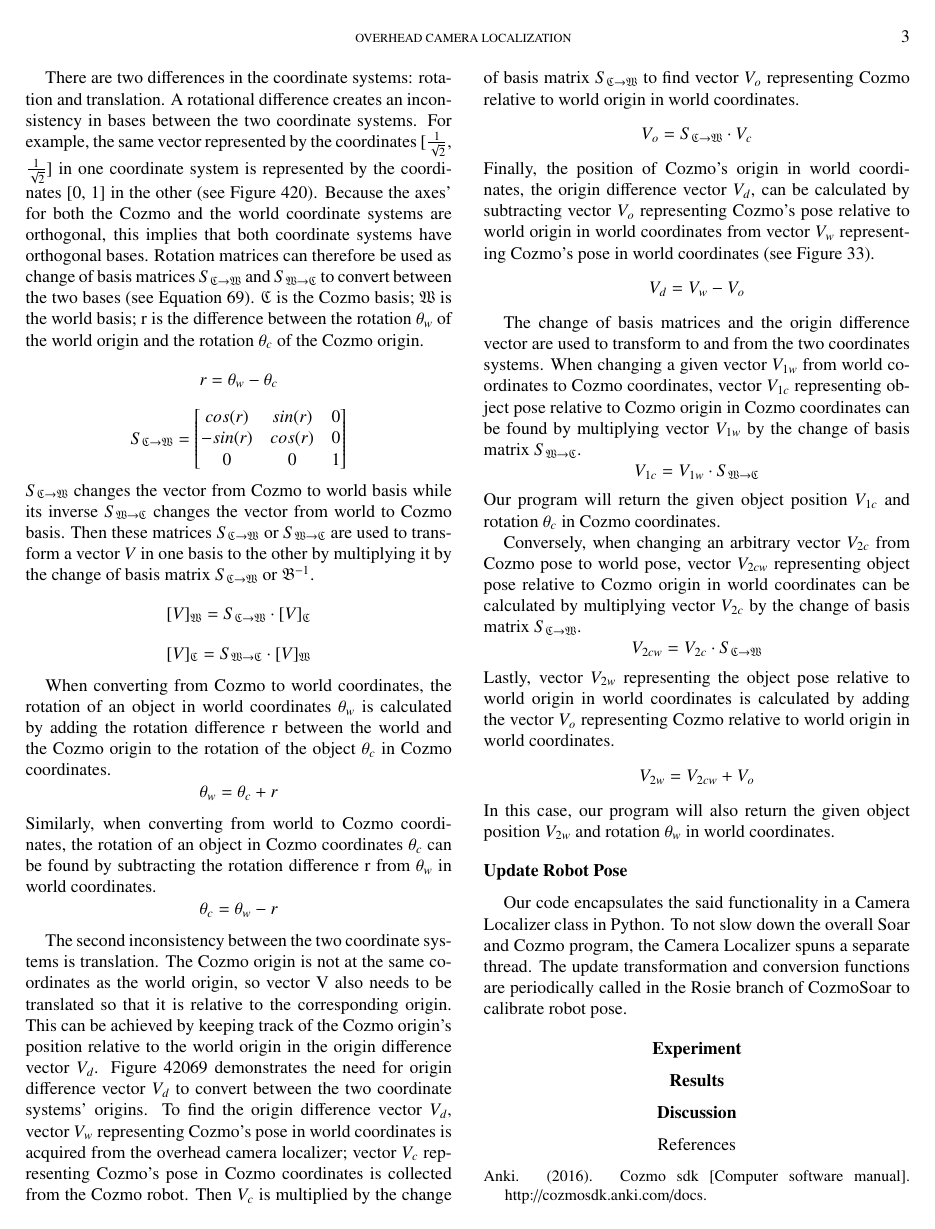
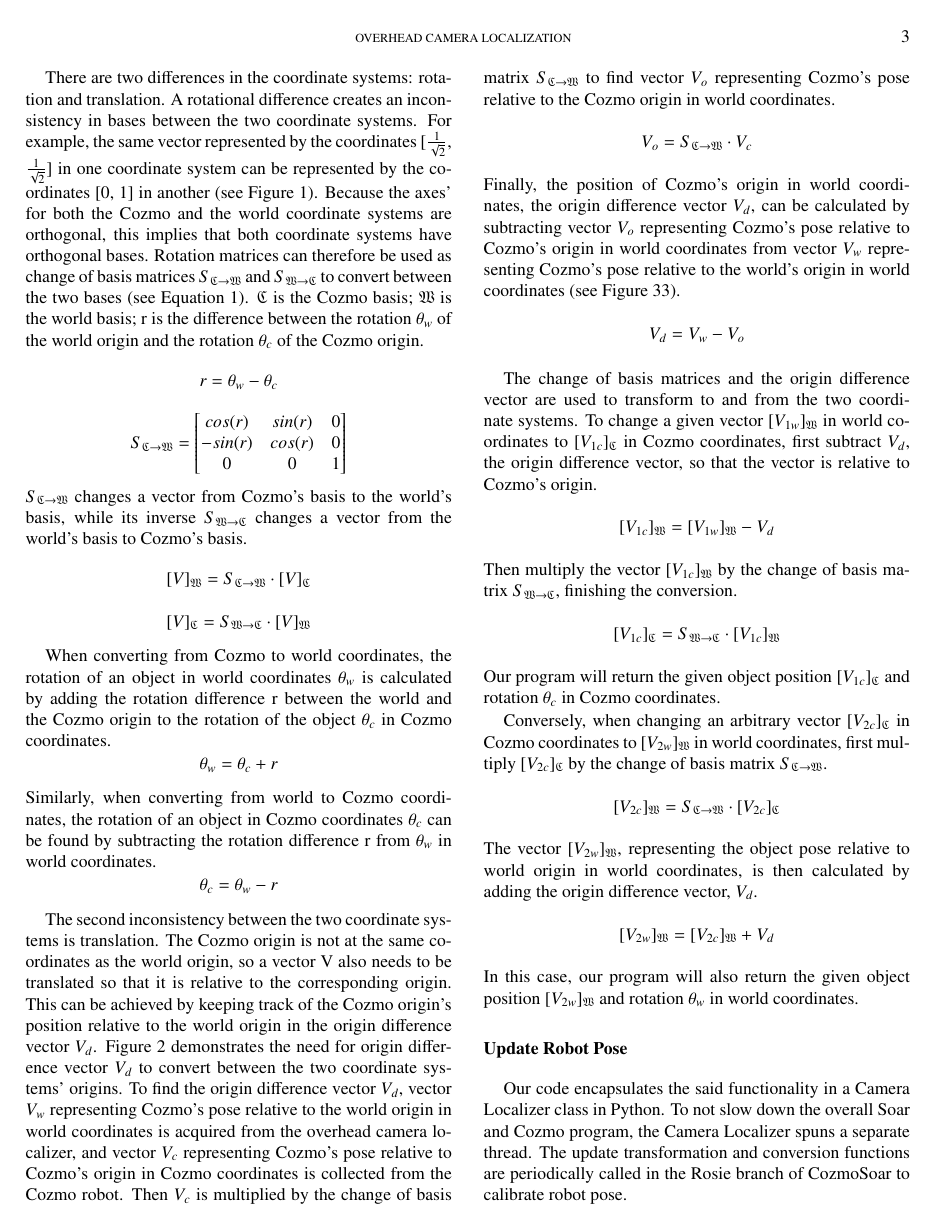
Before and after one commit to tonypan2000/Overhead-Camera-Localization-Report, a LaTeX paper (main.tex): page 3 of 4. Compiled offline with pdfLaTeX.

Commit message:
changed example in math section

```diff
--- a/main.tex
+++ b/main.tex
@@ -57,7 +57,7 @@ First we will explain some common Linear algebra terms.
 [ Linear algebra definitions and how they relate to our system here ]
 [explain how a coordinate system is a basis with the axes’ being its members and the plane that the system is on is a vector space]
 
-There are two differences in the coordinate systems: rotation and translation. A rotational difference creates an inconsistency in bases between the two coordinate systems. For example, the same vector represented by the coordinates [$\frac{1}{\sqrt2}$, $\frac{1}{\sqrt2}$] in one coordinate system is represented by the coordinates [0, 1] in the other (see Figure 420). Because the axes’ for both the Cozmo and the world coordinate systems are orthogonal, this implies that both coordinate systems have orthogonal bases. Rotation matrices can therefore be used as change of basis matrices $S_{\mathfrak{C}\rightarrow\mathfrak{W}}$ and $S_{\mathfrak{W}\rightarrow\mathfrak{C}}$ to convert between the two bases (see Equation 69). $\mathfrak{C}$ is the Cozmo basis; $\mathfrak{W}$ is the world basis; r is the difference between the rotation $\theta_w$ of the world origin and the rotation $\theta_c$ of the Cozmo origin.
+There are two differences in the coordinate systems: rotation and translation. A rotational difference creates an inconsistency in bases between the two coordinate systems. For example, the same vector represented by the coordinates [$\frac{1}{\sqrt2}$, $\frac{1}{\sqrt2}$] in one coordinate system can be represented by the coordinates [0, 1] in another (see Figure 1). Because the axes’ for both the Cozmo and the world coordinate systems are orthogonal, this implies that both coordinate systems have orthogonal bases. Rotation matrices can therefore be used as change of basis matrices $S_{\mathfrak{C}\rightarrow\mathfrak{W}}$ and $S_{\mathfrak{W}\rightarrow\mathfrak{C}}$ to convert between the two bases (see Equation 1). $\mathfrak{C}$ is the Cozmo basis; $\mathfrak{W}$ is the world basis; r is the difference between the rotation $\theta_w$ of the world origin and the rotation $\theta_c$ of the Cozmo origin.
 $$r = \theta_w - \theta_c$$
 \[
 S_{\mathfrak{C}\rightarrow\mathfrak{W}}=
@@ -67,8 +67,7 @@ cos(r) & sin(r) & 0 \\
 0 & 0 & 1
 \end{bmatrix}
 \]
-$S_{\mathfrak{C}\rightarrow\mathfrak{W}}$ changes the vector from Cozmo to world basis while its inverse $S_{\mathfrak{W}\rightarrow\mathfrak{C}}$ changes the vector from world to Cozmo basis.
- Then these matrices $S_{\mathfrak{C}\rightarrow\mathfrak{W}}$ or $S_{\mathfrak{W}\rightarrow\mathfrak{C}}$ are used to transform a vector $V$ in one basis to the other by multiplying it by the change of basis matrix $S_{\mathfrak{C}\rightarrow\mathfrak{W}}$ or $\mathfrak{B}^{-1}$.
+$S_{\mathfrak{C}\rightarrow\mathfrak{W}}$ changes a vector from Cozmo's basis to the world's basis, while its inverse $S_{\mathfrak{W}\rightarrow\mathfrak{C}}$ changes a vector from the world's basis to Cozmo's basis.
  $$[V]_\mathfrak{W} = S_{\mathfrak{C}\rightarrow\mathfrak{W}} \cdot [V]_\mathfrak{C}$$
  $$[V]_\mathfrak{C} = S_{\mathfrak{W}\rightarrow\mathfrak{C}} \cdot [V]_\mathfrak{W}$$
 
@@ -77,20 +76,22 @@ $$\theta_w = \theta_c + r$$
 Similarly, when converting from world to Cozmo coordinates, the rotation of an object in Cozmo coordinates $\theta_c$ can be found by subtracting the rotation difference r from $\theta_w$ in world coordinates.
 $$\theta_c = \theta_w - r$$
 
-The second inconsistency between the two coordinate systems is translation. The Cozmo origin is not at the same coordinates as the world origin, so vector V also needs to be translated so that it is relative to the corresponding origin. This can be achieved by keeping track of the Cozmo origin’s position relative to the world origin in the origin difference vector $V_d$. Figure 42069 demonstrates the need for origin difference vector $V_d$ to convert between the two coordinate systems’ origins. To find the origin difference vector $V_d$, vector $V_w$ representing Cozmo's pose in world coordinates is acquired from the overhead camera localizer; vector $V_c$ representing Cozmo’s pose in Cozmo coordinates is collected from the Cozmo robot. Then $V_c$ is multiplied by the change of basis matrix $S_{\mathfrak{C}\rightarrow\mathfrak{W}}$ to find vector $V_o$ representing Cozmo relative to world origin in world coordinates.
+The second inconsistency between the two coordinate systems is translation. The Cozmo origin is not at the same coordinates as the world origin, so a vector V also needs to be translated so that it is relative to the corresponding origin. This can be achieved by keeping track of the Cozmo origin's position relative to the world origin in the origin difference vector $V_d$. Figure 2 demonstrates the need for origin difference vector $V_d$ to convert between the two coordinate systems' origins. To find the origin difference vector $V_d$, vector $V_w$ representing Cozmo's pose relative to the world origin in world coordinates is acquired from the overhead camera localizer, and vector $V_c$ representing Cozmo's pose relative to Cozmo's origin in Cozmo coordinates is collected from the Cozmo robot. Then $V_c$ is multiplied by the change of basis matrix $S_{\mathfrak{C}\rightarrow\mathfrak{W}}$ to find vector $V_o$ representing Cozmo's pose relative to the Cozmo origin in world coordinates.
 $$V_o = S_{\mathfrak{C}\rightarrow\mathfrak{W}} \cdot V_c$$
-Finally, the position of Cozmo’s origin in world coordinates, the origin difference vector $V_d$, can be calculated by subtracting vector $V_o$ representing Cozmo’s pose relative to world origin in world coordinates from vector $V_w$ representing Cozmo’s pose in world coordinates (see Figure 33).
+Finally, the position of Cozmo's origin in world coordinates, the origin difference vector $V_d$, can be calculated by subtracting vector $V_o$ representing Cozmo's pose relative to Cozmo's origin in world coordinates from vector $V_w$ representing Cozmo's pose relative to the world's origin in world coordinates (see Figure 33).
 $$V_d = V_w - V_o$$
 
-The change of basis matrices and the origin difference vector are used to transform to and from the two coordinates systems. When changing a given vector $V_{1w}$ from world coordinates to Cozmo coordinates, vector $V_{1c}$ representing object pose relative to Cozmo origin in Cozmo coordinates can be found by multiplying vector $V_{1w}$ by the  change of basis matrix $S_{\mathfrak{W}\rightarrow\mathfrak{C}}$.
-$$V_{1c} = V_{1w} \cdot S_{\mathfrak{W}\rightarrow\mathfrak{C}}$$
-Our program will return the given object position $V_{1c}$ and rotation $\theta_c$ in Cozmo coordinates.
+The change of basis matrices and the origin difference vector are used to transform to and from the two coordinate systems. To change a given vector $[V_{1w}]_\mathfrak{W}$ in world coordinates to $[V_{1c}]_\mathfrak{C}$ in Cozmo coordinates, first subtract $V_d$, the origin difference vector, so that the vector is relative to Cozmo's origin.
+$$[V_{1c}]_\mathfrak{W} =  [V_{1w}]_\mathfrak{W} - V_d$$
+Then multiply the vector $[V_{1c}]_\mathfrak{W}$ by the change of basis matrix $S_{\mathfrak{W}\rightarrow\mathfrak{C}}$, finishing the conversion.
+$$[V_{1c}]_\mathfrak{C} =  S_{\mathfrak{W}\rightarrow\mathfrak{C}} \cdot [V_{1c}]_\mathfrak{W}$$
+Our program will return the given object position $[V_{1c}]_\mathfrak{C}$ and rotation $\theta_c$ in Cozmo coordinates.
 
-Conversely, when changing an arbitrary vector $V_{2c}$ from Cozmo pose to world pose, vector $V_{2cw}$ representing object pose relative to Cozmo origin in world coordinates can be calculated by multiplying vector $V_{2c}$ by the  change of basis matrix $S_{\mathfrak{C}\rightarrow\mathfrak{W}}$.
-$$V_{2cw} = V_{2c} \cdot S_{\mathfrak{C}\rightarrow\mathfrak{W}}$$
-Lastly, vector $V_{2w}$ representing the object pose relative to world origin in world coordinates is calculated by adding the vector $V_o$ representing Cozmo relative to world origin in world coordinates.
-$$V_{2w} = V_{2cw} + V_o$$
-In this case, our program will also return the given object position $V_{2w}$ and rotation $\theta_w$ in world coordinates.
+Conversely, when changing an arbitrary vector $[V_{2c}]_\mathfrak{C}$ in Cozmo coordinates to $[V_{2w}]_\mathfrak{W}$ in world coordinates, first multiply $[V_{2c}]_\mathfrak{C}$ by the change of basis matrix $S_{\mathfrak{C}\rightarrow\mathfrak{W}}$.
+$$[V_{2c}]_\mathfrak{W} = S_{\mathfrak{C}\rightarrow\mathfrak{W}} \cdot [V_{2c}]_\mathfrak{C}$$
+The vector $[V_{2w}]_\mathfrak{W}$, representing the object pose relative to world origin in world coordinates, is then calculated by adding the origin difference vector, $V_d$.
+$$[V_{2w}]_\mathfrak{W} = [V_{2c}]_\mathfrak{W}+ V_d$$
+In this case, our program will also return the given object position $[V_{2w}]_\mathfrak{W}$ and rotation $\theta_w$ in world coordinates.
 
 \subsection{Update Robot Pose}
 Our code encapsulates the said functionality in a Camera Localizer class in Python. To not slow down the overall Soar and Cozmo program, the Camera Localizer spuns a separate thread. The update transformation and conversion functions are periodically called in the Rosie branch of CozmoSoar to calibrate robot pose.
```
Also changed, not shown: main.pdf, 3 other files.
